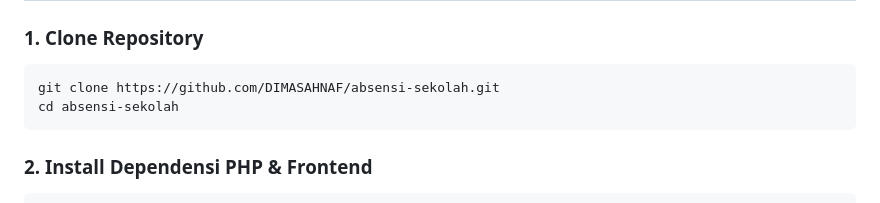
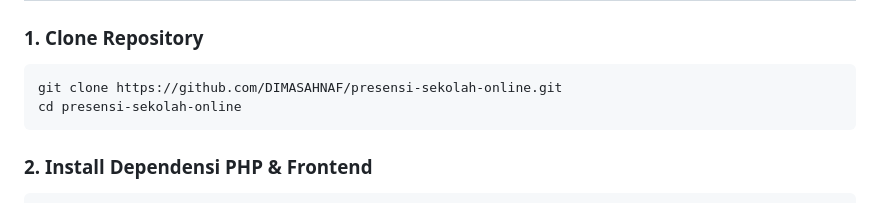
Before and after one commit to DIMASAHNAF/presensi-sekolah-online, a Markdown page: README.md, the part around the change. GitHub-like rendering.

Commit message:
docs: sync clone url with renamed repository presensi-sekolah-online

````diff
--- a/README.md
+++ b/README.md
@@ -189,8 +189,8 @@ sequenceDiagram
 
 ### 1. Clone Repository
 ```bash
-git clone https://github.com/DIMASAHNAF/absensi-sekolah.git
-cd absensi-sekolah
+git clone https://github.com/DIMASAHNAF/presensi-sekolah-online.git
+cd presensi-sekolah-online
 ```
 
 ### 2. Install Dependensi PHP & Frontend
````
